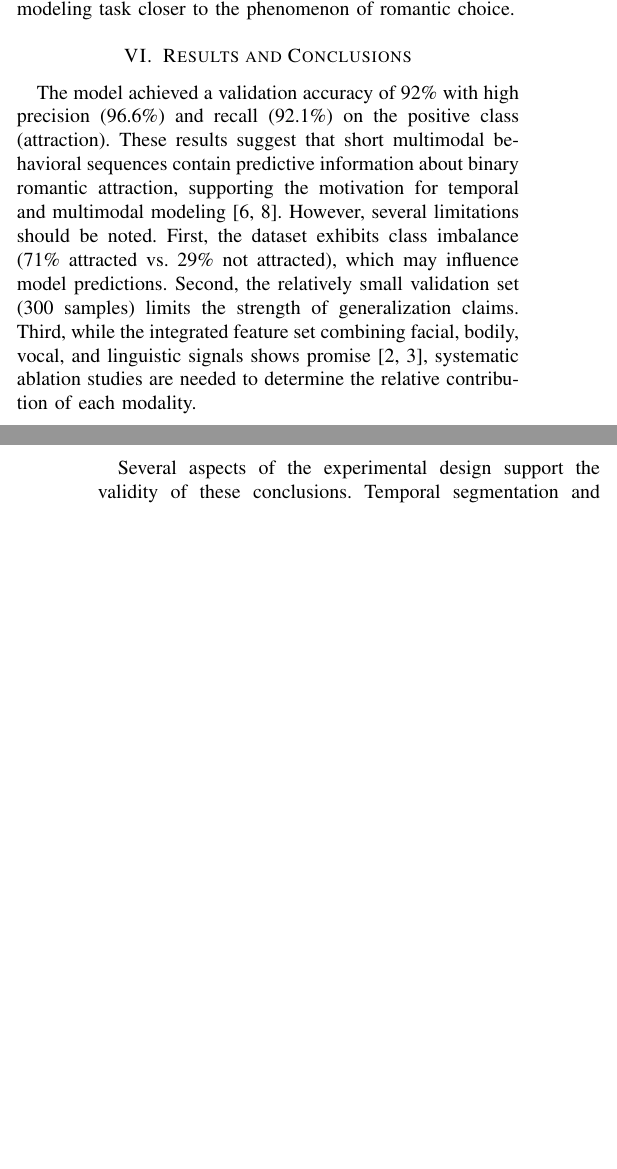
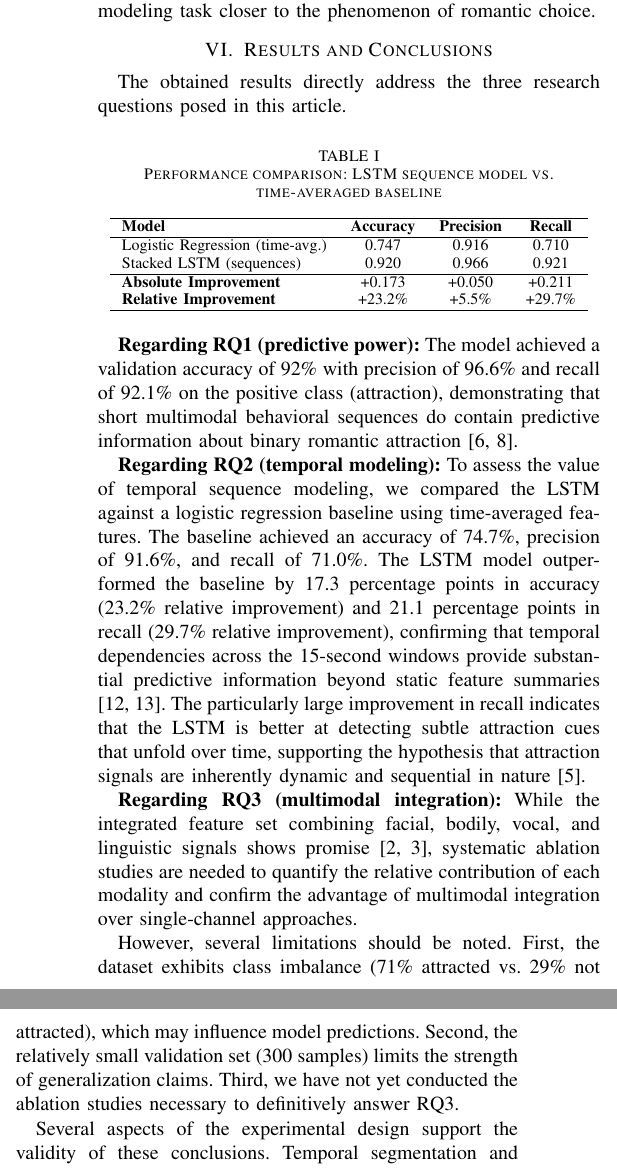
Before and after one commit to CrocoDealu/Determining-attraction-between-two-people, a LaTeX paper (docs/Calculating People's Attractiveness.tex): two parts of the columns of pages 4 and 5 of 5 before the commit and two parts of the columns of page 5 of 6 after it, joined at a grey line, cut so that both start at the same text, the shorter picture padded with empty space. Compiled offline with pdfLaTeX.

Commit message:
Added baseline model and trained and added results to pdf. Remaining: to add unimodal model to test vs multimodal for RQ3

```diff
--- a/docs/Calculating People's Attractiveness.tex
+++ b/docs/Calculating People's Attractiveness.tex
@@ -186,7 +210,33 @@ Our study extends this multimodal perspective in two important ways. First, we m
 
 \section{Results and Conclusions}
 
-The model achieved a validation accuracy of 92\% with high precision (96.6\%) and recall (92.1\%) on the positive class (attraction). These results suggest that short multimodal behavioral sequences contain predictive information about binary romantic attraction, supporting the motivation for temporal and multimodal modeling \citep{2017multimodalmachinelearningsurvey, kraack2023}.  However, several limitations should be noted.  First, the dataset exhibits class imbalance (71\% attracted vs.  29\% not attracted), which may influence model predictions. Second, the relatively small validation set (300 samples) limits the strength of generalization claims. Third, while the integrated feature set combining facial, bodily, vocal, and linguistic signals shows promise \citep{didonato2023, schirmer2025}, systematic ablation studies are needed to determine the relative contribution of each modality.
+The obtained results directly address the three research questions posed in this article.
+
+
+\begin{table}[h]
+\centering
+\caption{Performance comparison:  LSTM sequence model vs. time-averaged baseline}
+\label{tab:comparison}
+\begin{tabular}{lccc}
+\hline
+\textbf{Model} & \textbf{Accuracy} & \textbf{Precision} & \textbf{Recall} \\
+\hline
+Logistic Regression (time-avg.) & 0.747 & 0.916 & 0.710 \\
+Stacked LSTM (sequences) & 0.920 & 0.966 & 0.921 \\
+\hline
+\textbf{Absolute Improvement} & +0.173 & +0.050 & +0.211 \\
+\textbf{Relative Improvement} & +23.2\% & +5.5\% & +29.7\% \\
+\hline
+\end{tabular}
+\end{table}
+
+\textbf{Regarding RQ1 (predictive power):} The model achieved a validation accuracy of 92\% with precision of 96.6\% and recall of 92.1\% on the positive class (attraction), demonstrating that short multimodal behavioral sequences do contain predictive information about binary romantic attraction \citep{2017multimodalmachinelearningsurvey, kraack2023}.
+
+\textbf{Regarding RQ2 (temporal modeling):} To assess the value of temporal sequence modeling, we compared the LSTM against a logistic regression baseline using time-averaged features. The baseline achieved an accuracy of 74.7\%, precision of 91.6\%, and recall of 71.0\%. The LSTM model outperformed the baseline by 17.3 percentage points in accuracy (23.2\% relative improvement) and 21.1 percentage points in recall (29.7\% relative improvement), confirming that temporal dependencies across the 15-second windows provide substantial predictive information beyond static feature summaries \citep{schmidt2019, lebois2018}. The particularly large improvement in recall indicates that the LSTM is better at detecting subtle attraction cues that unfold over time, supporting the hypothesis that attraction signals are inherently dynamic and sequential in nature \citep{chang2021}.
+
+\textbf{Regarding RQ3 (multimodal integration):} While the integrated feature set combining facial, bodily, vocal, and linguistic signals shows promise \citep{didonato2023, schirmer2025}, systematic ablation studies are needed to quantify the relative contribution of each modality and confirm the advantage of multimodal integration over single-channel approaches.
+
+However, several limitations should be noted.  First, the dataset exhibits class imbalance (71\% attracted vs. 29\% not attracted), which may influence model predictions. Second, the relatively small validation set (300 samples) limits the strength of generalization claims.  Third, we have not yet conducted the ablation studies necessary to definitively answer RQ3.
 
 Several aspects of the experimental design support the validity of these conclusions. Temporal segmentation and per-second aggregation ensure that predictions are based on dynamic interaction patterns rather than isolated frames \citep{haidet2009}. Participant-level data splitting prevents information leakage between training and validation sets, promoting generalization to unseen individuals. Furthermore, deterministic handling of missing modalities through zero filling avoids introducing artificial correlations via imputation. Together, these design choices strengthen confidence that the reported performance reflects learned multimodal behavioral patterns rather than artifacts of preprocessing or evaluation.
 
```
Also changed, not shown: docs/Calculating People's Attractiveness.pdf, docs/Calculating People's Attractiveness.tex (24 more changed lines), 6 other files.
